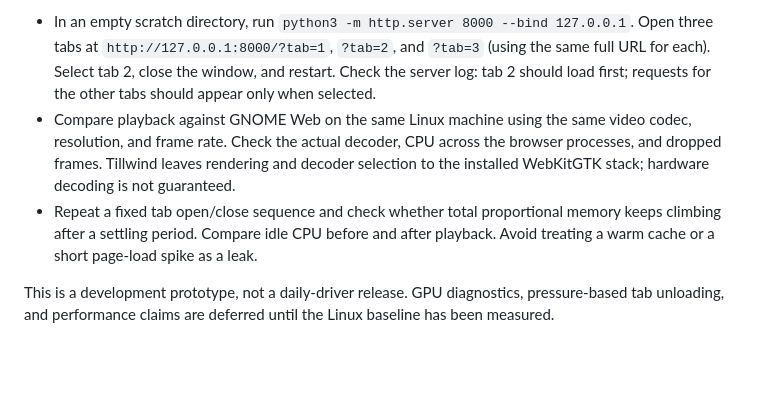
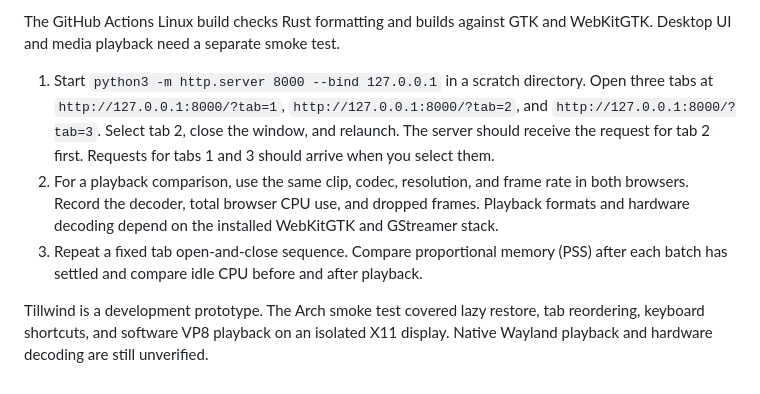
Before and after one commit to cdomin1/tillwind-browser, a Markdown page: README.md, the part around one of its changes. Rendered like a GitHub page; blank space fills up the shorter version.

```diff
--- a/README.md
+++ b/README.md
@@ -18,6 +45,8 @@ The GitHub Actions Linux build checks formatting and links against real GTK and
 
-- In an empty scratch directory, run `python3 -m http.server 8000 --bind 127.0.0.1`. Open three tabs at `http://127.0.0.1:8000/?tab=1`, `?tab=2`, and `?tab=3` (using the same full URL for each). Select tab 2, close the window, and restart. Check the server log: tab 2 should load first; requests for the other tabs should appear only when selected.
-- Compare playback against GNOME Web on the same Linux machine using the same video codec, resolution, and frame rate. Check the actual decoder, CPU across the browser processes, and dropped frames. Tillwind leaves rendering and decoder selection to the installed WebKitGTK stack; hardware decoding is not guaranteed.
-- Repeat a fixed tab open/close sequence and check whether total proportional memory keeps climbing after a settling period. Compare idle CPU before and after playback. Avoid treating a warm cache or a short page-load spike as a leak.
+The GitHub Actions Linux build checks Rust formatting and builds against GTK and WebKitGTK. Desktop UI and media playback need a separate smoke test.
 
-This is a development prototype, not a daily-driver release. GPU diagnostics, pressure-based tab unloading, and performance claims are deferred until the Linux baseline has been measured.
+1. Start `python3 -m http.server 8000 --bind 127.0.0.1` in a scratch directory. Open three tabs at `http://127.0.0.1:8000/?tab=1`, `http://127.0.0.1:8000/?tab=2`, and `http://127.0.0.1:8000/?tab=3`. Select tab 2, close the window, and relaunch. The server should receive the request for tab 2 first. Requests for tabs 1 and 3 should arrive when you select them.
+2. For a playback comparison, use the same clip, codec, resolution, and frame rate in both browsers. Record the decoder, total browser CPU use, and dropped frames. Playback formats and hardware decoding depend on the installed WebKitGTK and GStreamer stack.
+3. Repeat a fixed tab open-and-close sequence. Compare proportional memory (PSS) after each batch has settled and compare idle CPU before and after playback.
+
+Tillwind is a development prototype. The Arch smoke test covered lazy restore, tab reordering, keyboard shortcuts, and software VP8 playback on an isolated X11 display. Native Wayland playback and hardware decoding are still unverified.
```
Also changed, not shown: other parts of README.md (+32 -5 lines), docs/screenshots/github.png (added), docs/screenshots/mdn.png (added), docs/screenshots/wikipedia.png (added), 2 other files.
